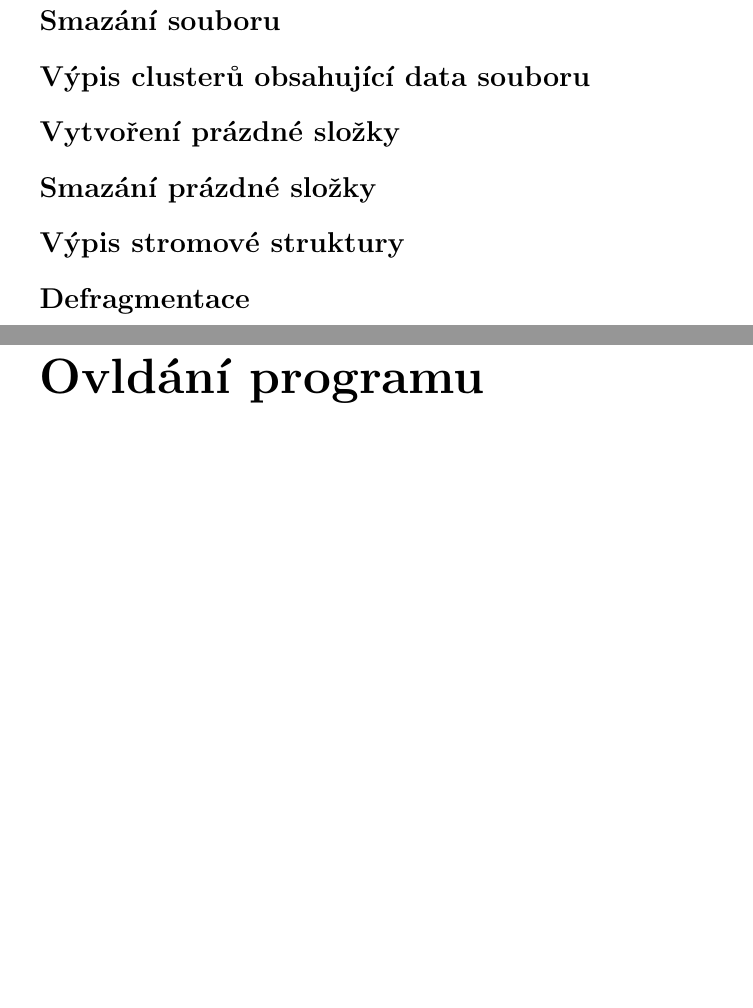
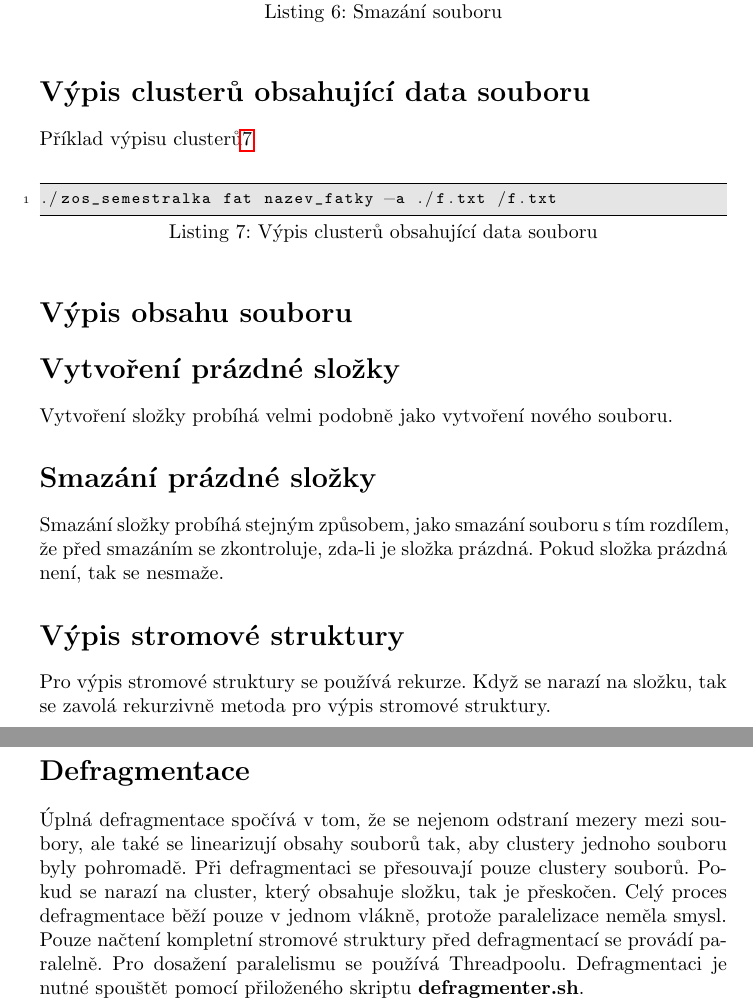
Before and after one commit to stechy1/zos_semestralka_fat, a LaTeX document (dokumentace.tex): two parts of pages 5 and 6 of 8 before the commit and two parts of pages 5 and 6 of 7 after it, joined at a grey line, cut so that both start at the same text, the shorter picture padded with empty space. Compiled offline with pdfLaTeX.

Commit message:
Další aktualizace dokumentace

```diff
--- a/dokumentace.tex
+++ b/dokumentace.tex
@@ -109,21 +115,32 @@ Dále se zkontroluje, zda-li není rodičovská složka plná a neobsahuje soubo
+ \end{lstlisting}
 
 \section*{Výpis clusterů obsahující data souboru}
 \addcontentsline{toc}{section}{Výpis clusterů obsahující data souboru}
+Příklad výpisu clusterů\ref{lst:clusters}
+\begin{lstlisting}[caption=Výpis clusterů obsahující data souboru,label=lst:clusters, language=bash]
+./zos_semestralka fat nazev_fatky -a ./f.txt /f.txt
+ \end{lstlisting}
+
+\section*{Výpis obsahu souboru}
+\addcontentsline{toc}{section}{Výpis obsahu souboru}
+
 
 \section*{Vytvoření prázdné složky}
 \addcontentsline{toc}{section}{Vytvoření prázdné složky}
+Vytvoření složky probíhá velmi podobně jako vytvoření nového souboru.
 
 \section*{Smazání prázdné složky}
 \addcontentsline{toc}{section}{Smazání prázdné složky}
+Smazání složky probíhá stejným způsobem, jako smazání souboru s tím rozdílem, že před smazáním se zkontroluje, zda-li je složka prázdná. Pokud složka prázdná není, tak se nesmaže.
 
 \section*{Výpis stromové struktury}
 \addcontentsline{toc}{section}{Výpis stromové struktury}
+Pro výpis stromové struktury se používá rekurze. Když se narazí na složku, tak se zavolá rekurzivně metoda pro výpis stromové struktury.
 
 \section*{Defragmentace}
 \addcontentsline{toc}{section}{Defragmentace}
-
-\chapter*{Ovldání programu}
-\addcontentsline{toc}{chapter}{Ovládání programu}
+Úplná defragmentace spočívá v tom, že se nejenom odstraní mezery mezi soubory, ale také se linearizují obsahy souborů tak, aby clustery jednoho souboru byly pohromadě.
+Při defragmentaci se přesouvají pouze clustery souborů. Pokud se narazí na cluster, který obsahuje složku, tak je přeskočen. Celý proces defragmentace běží pouze v jednom vlákně, protože paralelizace neměla smysl. Pouze načtení kompletní stromové struktury před defragmentací se provádí paralelně. Pro dosažení paralelismu se používá Threadpoolu. Defragmentaci je nutné spouštět pomocí přiloženého skriptu \textbf{defragmenter.sh}.
 
 
 \chapter*{Závěr}
```
Also changed, not shown: dokumentace.pdf, dokumentace.tex (16 more changed lines), 5 other files.
